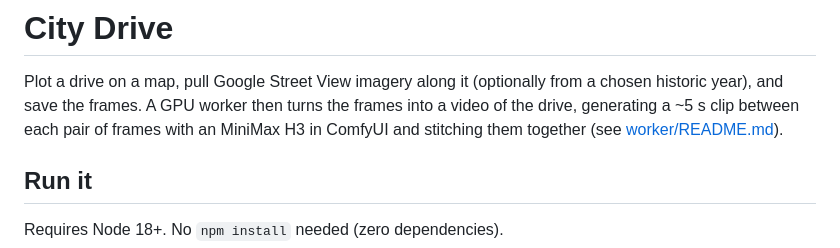
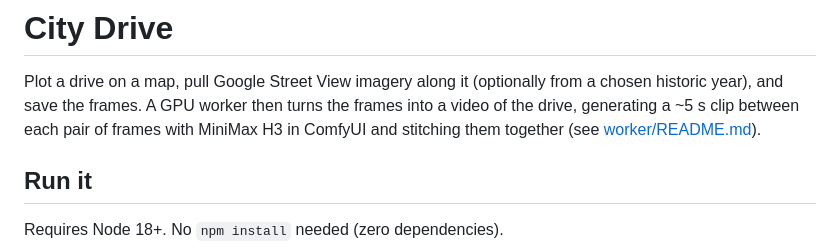
Before and after one commit to lbissonnette/City-Drive, a Markdown page: README.md, the part around the change. Drawn GitHub-style.

Commit message:
README: fix article
Co-Authored-By: Claude Opus 5.5 (1M context) <noreply@anthropic.com>
Claude-Session: https://claude.ai/code/session_01X1pZVsN37LqhDM79hJxoYp

```diff
--- a/README.md
+++ b/README.md
@@ -2,7 +2,7 @@
 
 Plot a drive on a map, pull Google Street View imagery along it (optionally from a
 chosen historic year), and save the frames. A GPU worker then turns the frames into a
-video of the drive, generating a ~5 s clip between each pair of frames with an
+video of the drive, generating a ~5 s clip between each pair of frames with
 MiniMax H3 in ComfyUI and stitching them together (see
 [worker/README.md](worker/README.md)).
 
```
